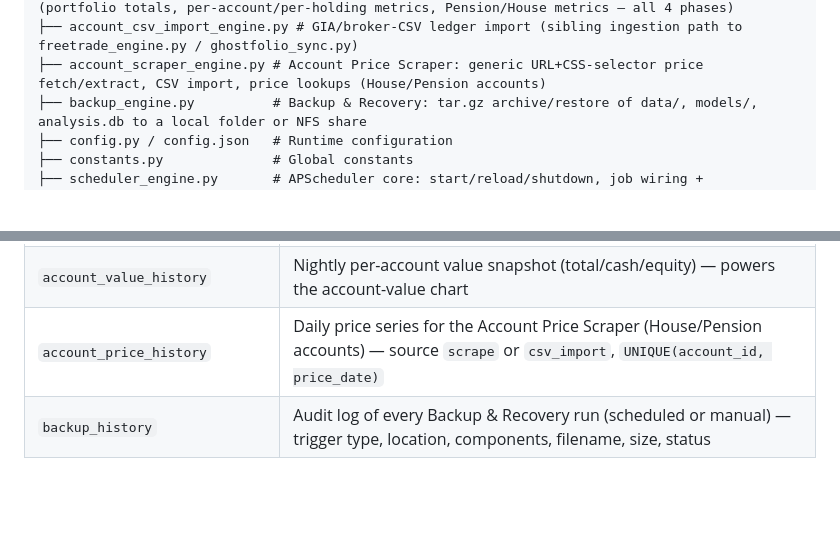
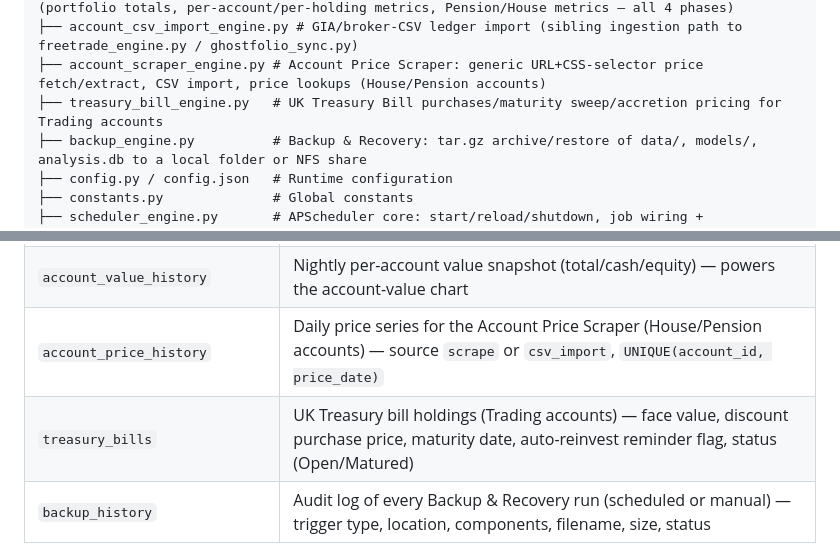
Before and after one commit to alfwro13/Stock_Analysis_Project, a Markdown page: AGENTS.md, 2 parts joined by grey strips. GitHub-like rendering; blank space fills up the shorter version.

Commit message:
feat: add UK Treasury Bill engine and database schema for Trading accounts

```diff
--- a/AGENTS.md
+++ b/AGENTS.md
@@ -41,6 +41,7 @@ Stock_Analysis_Project/
 ├── portfolio_metrics_engine.py # Cross-account portfolio aggregates for the HA integration (portfolio totals, per-account/per-holding metrics, Pension/House metrics — all 4 phases)
 ├── account_csv_import_engine.py # GIA/broker-CSV ledger import (sibling ingestion path to freetrade_engine.py / ghostfolio_sync.py)
 ├── account_scraper_engine.py # Account Price Scraper: generic URL+CSS-selector price fetch/extract, CSV import, price lookups (House/Pension accounts)
+├── treasury_bill_engine.py   # UK Treasury Bill purchases/maturity sweep/accretion pricing for Trading accounts
 ├── backup_engine.py          # Backup & Recovery: tar.gz archive/restore of data/, models/, analysis.db to a local folder or NFS share
 ├── config.py / config.json   # Runtime configuration
 ├── constants.py              # Global constants
@@ -184,6 +185,7 @@ All tables join on `ticker` as the primary key unless noted.
 | `account_transactions` | Full transaction ledger per account (Buy/Sell/Fee/Dividend/Interest/Cash), with per-row trade currency + `exchange_rate` to `BASE_CURRENCY` |
 | `account_value_history` | Nightly per-account value snapshot (total/cash/equity) — powers the account-value chart |
 | `account_price_history` | Daily price series for the Account Price Scraper (House/Pension accounts) — source `scrape` or `csv_import`, `UNIQUE(account_id, price_date)` |
+| `treasury_bills` | UK Treasury bill holdings (Trading accounts) — face value, discount purchase price, maturity date, auto-reinvest reminder flag, status (Open/Matured) |
 | `backup_history` | Audit log of every Backup & Recovery run (scheduled or manual) — trigger type, location, components, filename, size, status |
 
 Schema changes must go through `db_schema.py:init_db()` (new tables) and `db_schema.py:migrate_db()` (ALTER TABLE on existing tables). All callers continue to `from database import init_db, migrate_db` — `database.py` re-exports both.
```
Also changed, not shown: other parts of AGENTS.md (+1 -0 lines).
